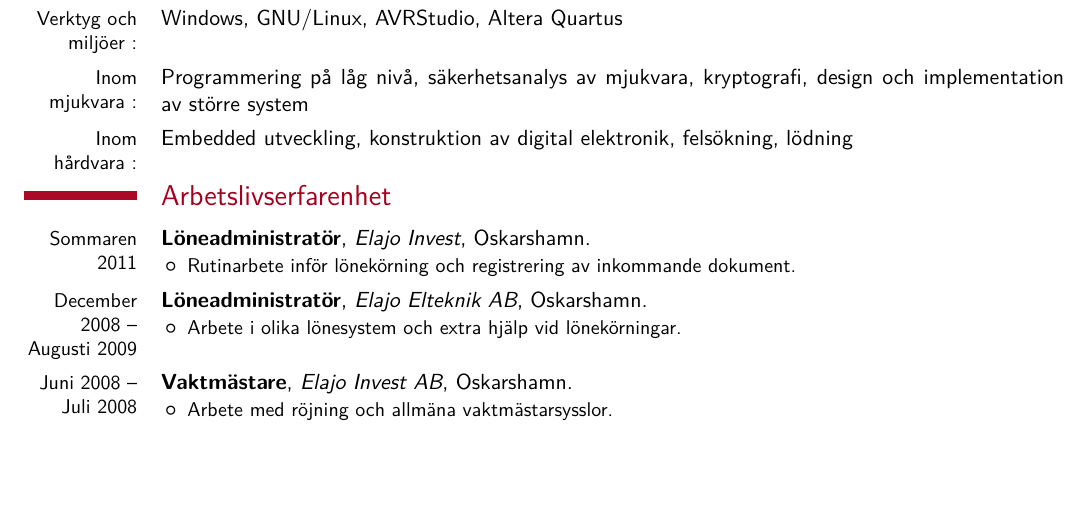
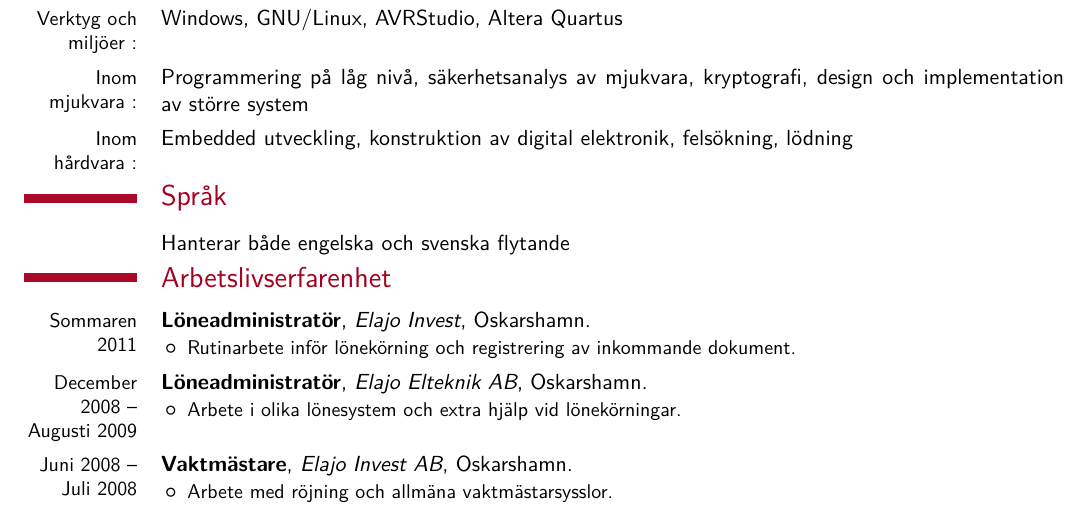
Before and after one commit to davnils/CV, a LaTeX CV (nilsson-cv.tex): part of the page, cut so that both start at the same text, the shorter picture padded with empty space. Compiled offline with XeLaTeX; a missing font is replaced by an installed copy or a similar font.

Commit message:
Add language field.

```diff
--- a/nilsson-cv.tex
+++ b/nilsson-cv.tex
@@ -52,6 +52,8 @@
   \cvline{Verktyg och milj\"{o}er :}{Windows, GNU/Linux, AVRStudio, Altera Quartus}
   \cvline{Inom mjukvara :}{Programmering p\aa\ l\aa g niv\aa , s\"{a}kerhetsanalys av mjukvara, kryptografi, design och implementation av st\"{o}rre system}
   \cvline{Inom h\aa rdvara :}{Embedded utveckling, konstruktion av digital elektronik, fels\"{o}kning, l\"{o}dning}
+\section{Spr\aa k}
+  \cvline{}{Hanterar b\aa de engelska och svenska flytande}
 \section{Arbetslivserfarenhet}
   \cventry{Sommaren 2011}{L\"{o}neadministrat\"{o}r}{Elajo Invest}{Oskarshamn}{}{
     \begin{itemize}
```
Also changed, not shown: nilsson-cv.pdf.
